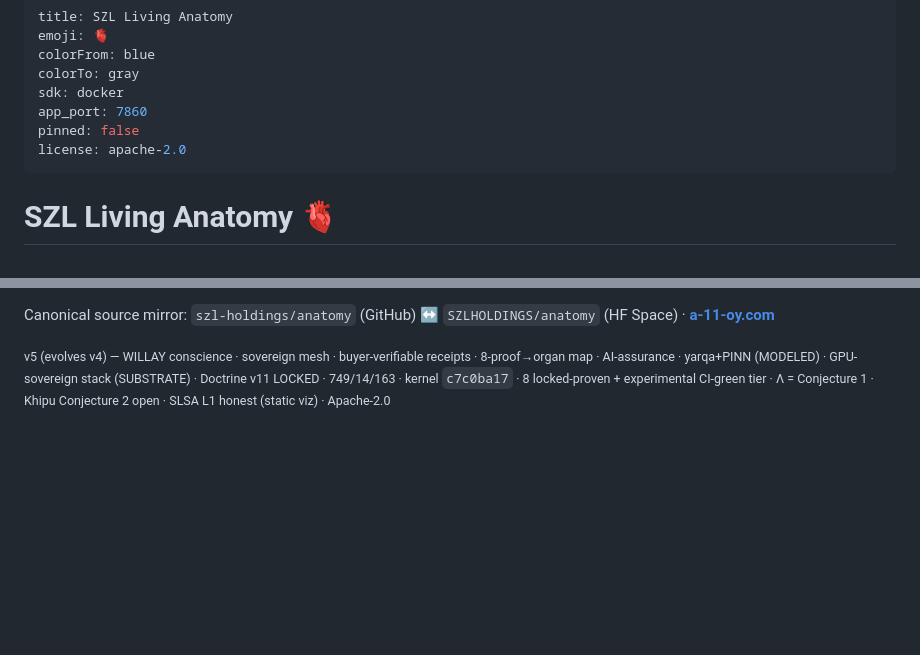
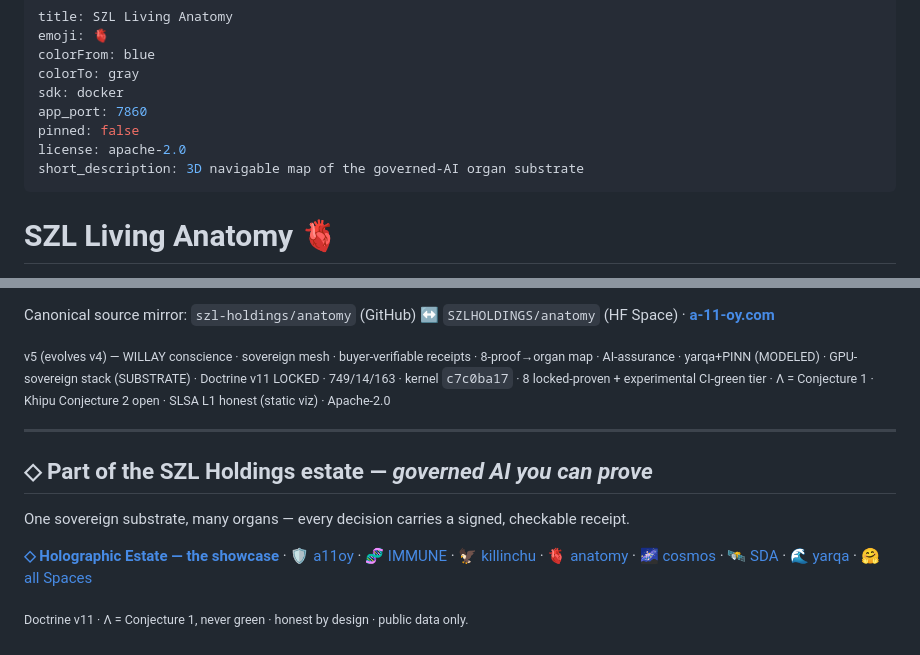
Before and after one commit to szl-holdings/anatomy, a Markdown page: README.md, 2 parts joined by grey strips. GitHub-like rendering; blank space fills up the shorter version.

Commit message:
docs(README): align with shipped Space — add estate cross-link block + short_description (#27)
Makes the HF Space card and GitHub README consistent so the GitHub->HF mirror does not drift. Content matches the live Space verbatim; honesty labels untouched.

```diff
--- a/README.md
+++ b/README.md
@@ -7,6 +7,7 @@ sdk: docker
 app_port: 7860
 pinned: false
 license: apache-2.0
+short_description: 3D navigable map of the governed-AI organ substrate
 ---
 
 # SZL Living Anatomy 🫀
@@ -269,3 +270,21 @@ run the kernel → [lutar-lean](https://github.com/szl-holdings/lutar-lean).
 Canonical source mirror: `szl-holdings/anatomy` (GitHub) ↔ `SZLHOLDINGS/anatomy` (HF Space) · **[a-11-oy.com](https://a-11-oy.com)**
 
 <sub>v5 (evolves v4) — WILLAY conscience · sovereign mesh · buyer-verifiable receipts · 8-proof→organ map · AI-assurance · yarqa+PINN (MODELED) · GPU-sovereign stack (SUBSTRATE) · Doctrine v11 LOCKED · 749/14/163 · kernel `c7c0ba17` · 8 locked-proven + experimental CI-green tier · Λ = Conjecture 1 · Khipu Conjecture 2 open · SLSA L1 honest (static viz) · Apache-2.0</sub>
+
+---
+
+## ◇ Part of the SZL Holdings estate — *governed AI you can prove*
+
+One sovereign substrate, many organs — every decision carries a signed, checkable receipt.
+
+**[◇ Holographic Estate — the showcase](https://szlholdings-holographic.static.hf.space)** ·
+[🛡️ a11oy](https://huggingface.co/spaces/SZLHOLDINGS/a11oy) ·
+[🧬 IMMUNE](https://huggingface.co/spaces/SZLHOLDINGS/immune) ·
+[🦅 killinchu](https://huggingface.co/spaces/SZLHOLDINGS/killinchu) ·
+[🫀 anatomy](https://huggingface.co/spaces/SZLHOLDINGS/anatomy) ·
+[🌌 cosmos](https://huggingface.co/spaces/SZLHOLDINGS/cosmos) ·
+[🛰️ SDA](https://huggingface.co/spaces/SZLHOLDINGS/sda) ·
+[🌊 yarqa](https://huggingface.co/spaces/SZLHOLDINGS/yarqa) ·
+[🤗 all Spaces](https://huggingface.co/SZLHOLDINGS)
+
+<sub>Doctrine v11 · Λ = Conjecture 1, never green · honest by design · public data only.</sub>
```
